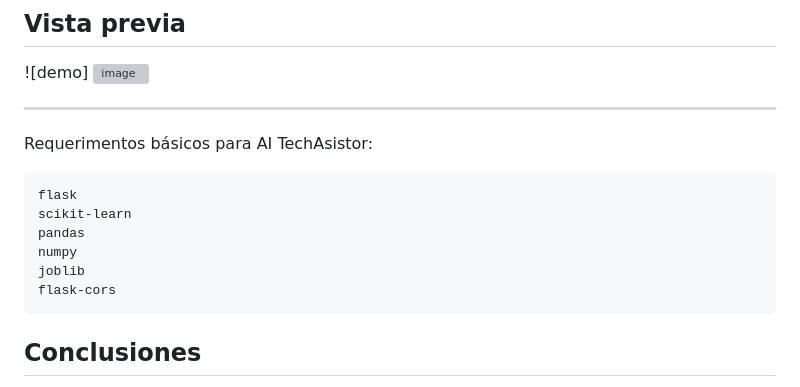
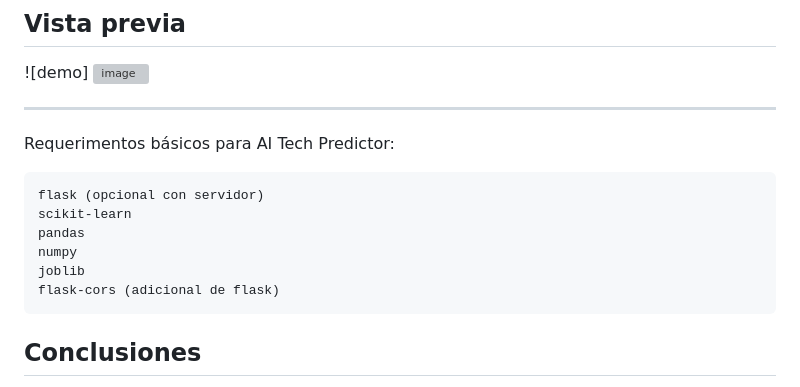
Before and after one commit to SantiagoCumbal/ProyectoIA, a Markdown page: README.md, the part around the change. Drawn GitHub-style; grey boxes are pictures that could not be loaded.

````diff
--- a/README.md
+++ b/README.md
@@ -102,14 +102,14 @@ Cuando se completan todas las preguntas, se muestra una predicción del precio e
 ![demo] <img width="1917" height="979" alt="image" src="https://github.com/user-attachments/assets/aa9dd9c6-8871-4fc9-87ac-276a723e8142" />
 
 ---
-Requerimentos básicos para AI TechAsistor:
+Requerimentos básicos para AI Tech Predictor:
 ```
-flask
+flask (opcional con servidor)
 scikit-learn
 pandas
 numpy
 joblib
-flask-cors
+flask-cors (adicional de flask)
 ```
 
 
````
